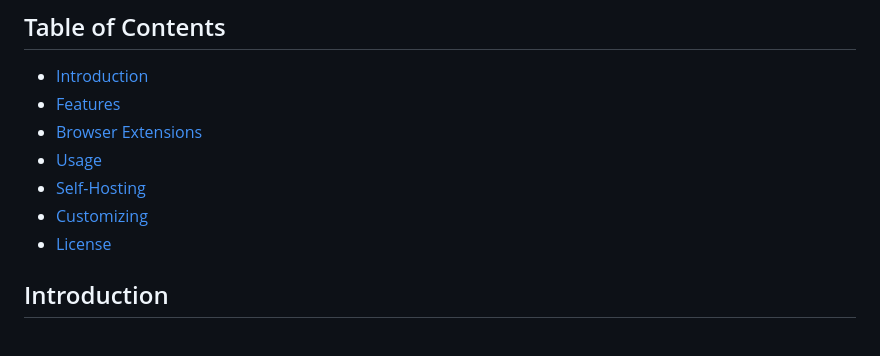
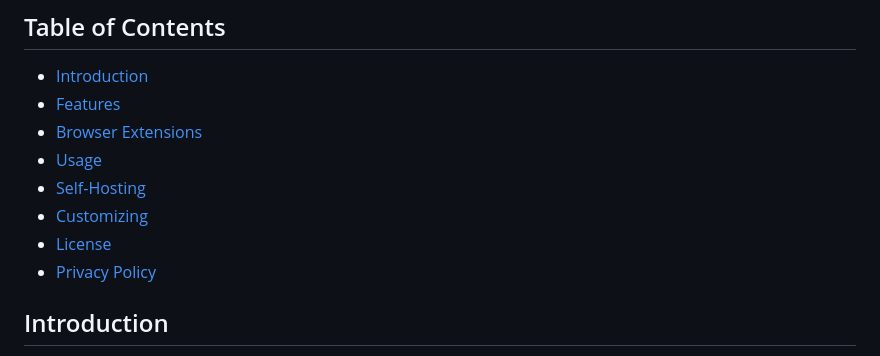
Before and after one commit to cogilabs/CogiSearch, a Markdown page: README.md, the part around the change. GitHub-like rendering.

```diff
--- a/README.md
+++ b/README.md
@@ -25,6 +25,7 @@
 - [Self-Hosting](#self-hosting)
 - [Customizing](#customizing)
 - [License](#license)
+- [Privacy Policy](#privacy-policy)
 
 ## Introduction
 
```
Also changed, not shown: localizedReadme/README-fr.md (+1 -0 lines).
